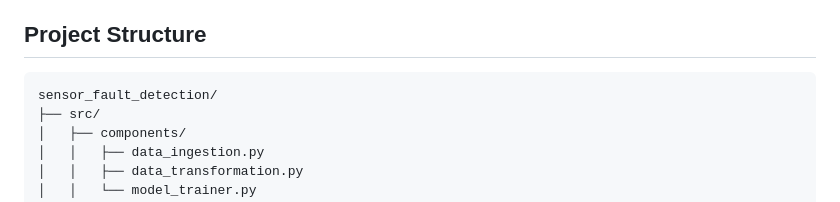
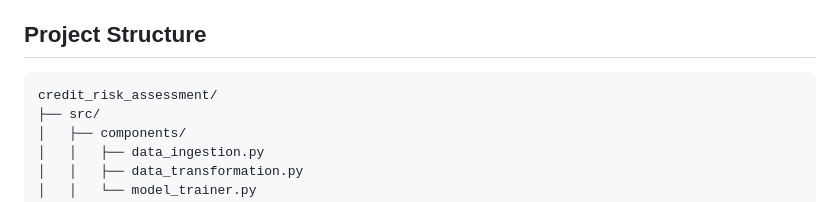
Before and after one commit to thatritikpatel/Credit-Risk-Assessment, a Markdown page: README.md, the part around the change. Drawn GitHub-style.

````diff
--- a/README.md
+++ b/README.md
@@ -35,7 +35,7 @@ This project implements a machine learning solution for credit card default pred
 
 ## Project Structure
 ```
-sensor_fault_detection/
+credit_risk_assessment/
 ├── src/
 │   ├── components/
 │   │   ├── data_ingestion.py
````
